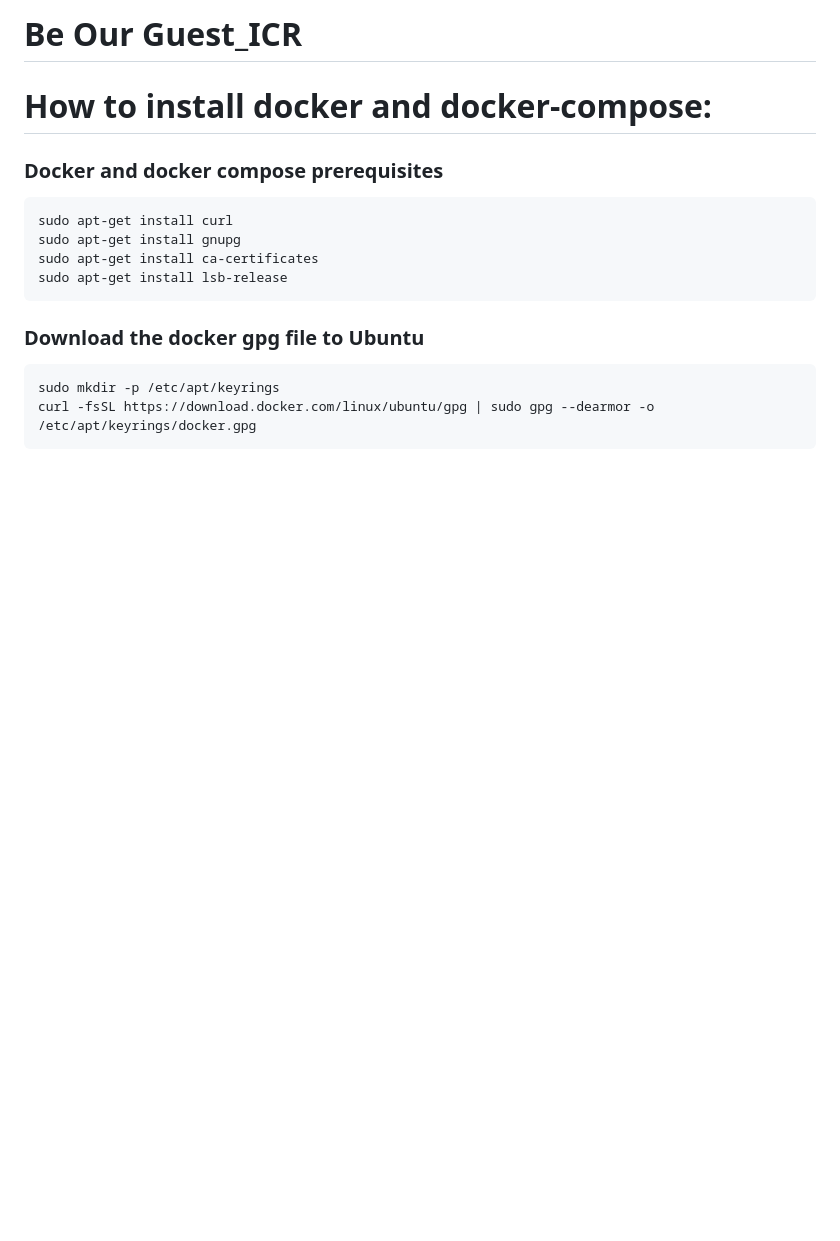
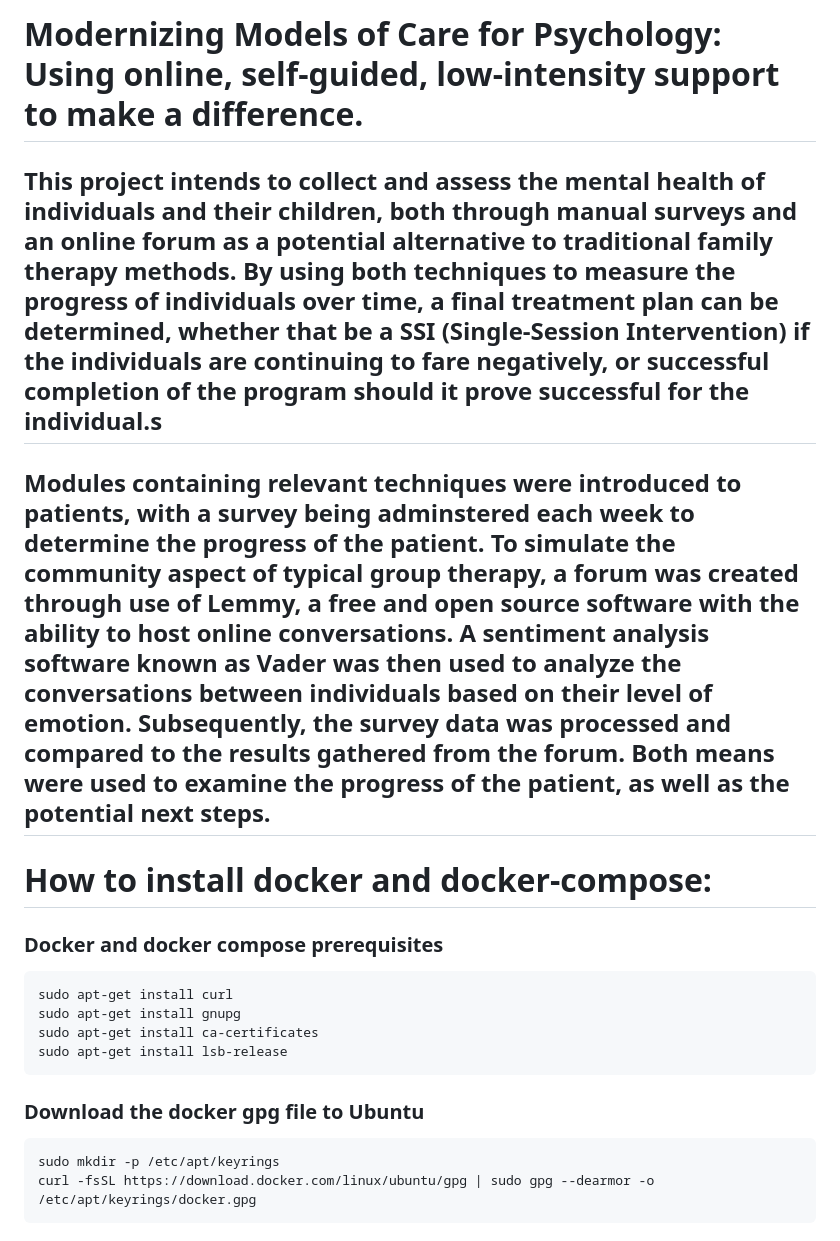
Before and after one commit to ds2006/icr_bog, a Markdown page: README.md, the part around the change. Drawn GitHub-style; blank space fills up the shorter version.

```diff
--- a/README.md
+++ b/README.md
@@ -1,4 +1,10 @@
-# Be Our Guest_ICR
+# Modernizing Models of Care for Psychology: Using online, self-guided, low-intensity support to make a difference.
+
+## This project intends to collect and assess the mental health of individuals and their children, both through manual surveys and an online forum as a potential alternative to traditional family therapy methods. By using both techniques to measure the progress of individuals over time, a final treatment plan can be determined, whether that be a SSI (Single-Session Intervention) if the individuals are continuing to fare negatively, or successful completion of the program should it prove successful for the individual.s
+
+## Modules containing relevant techniques were introduced to patients, with a survey being adminstered each week to determine the progress of the patient. To simulate the community aspect of typical group therapy, a forum was created through use of Lemmy, a free and open source software with the ability to host online conversations. A sentiment analysis software known as Vader was then used to analyze the conversations between individuals based on their level of emotion. Subsequently, the survey data was processed and compared to the results gathered from the forum. Both means were used to examine the progress of the patient, as well as the potential next steps.
+
+
 
 
 # How to install docker and docker-compose:
```
